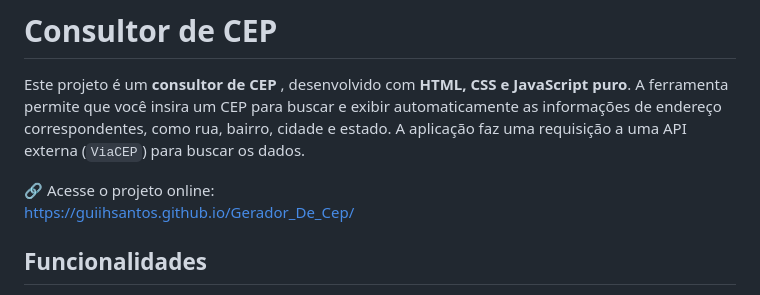
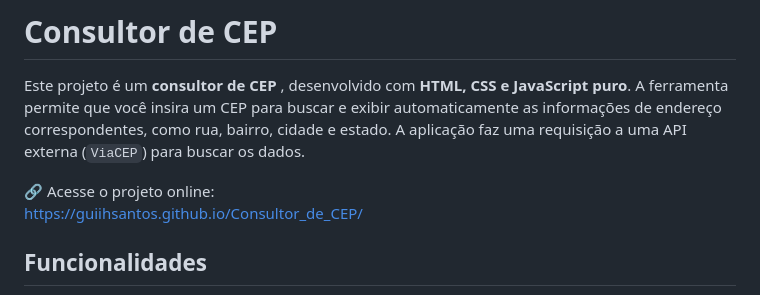
Before and after one commit to GuiihSantos/Consultor_de_CEP, a Markdown page: Readme.md, the part around the change printed below. Rendered like a GitHub page.

Commit message:
Readme finalizado

```diff
--- a/Readme.md
+++ b/Readme.md
@@ -3,7 +3,7 @@
 Este projeto é um **consultor de CEP** , desenvolvido com **HTML, CSS e JavaScript puro**. A ferramenta permite que você insira um CEP para buscar e exibir automaticamente as informações de endereço correspondentes, como rua, bairro, cidade e estado. A aplicação faz uma requisição a uma API externa (`ViaCEP`) para buscar os dados.
 
 🔗 Acesse o projeto online:
-https://guiihsantos.github.io/Gerador_De_Cep/
+https://guiihsantos.github.io/Consultor_de_CEP/
 
 ## Funcionalidades
 
```
Also changed, not shown: other parts of Readme.md (+6 -6 lines).
